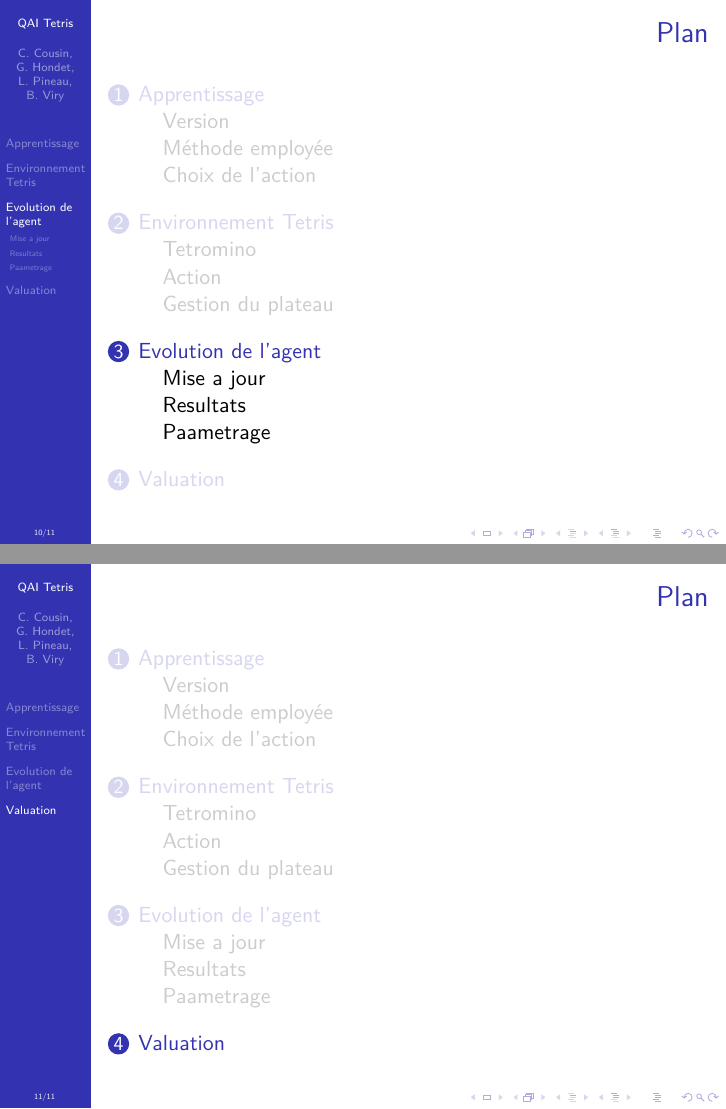
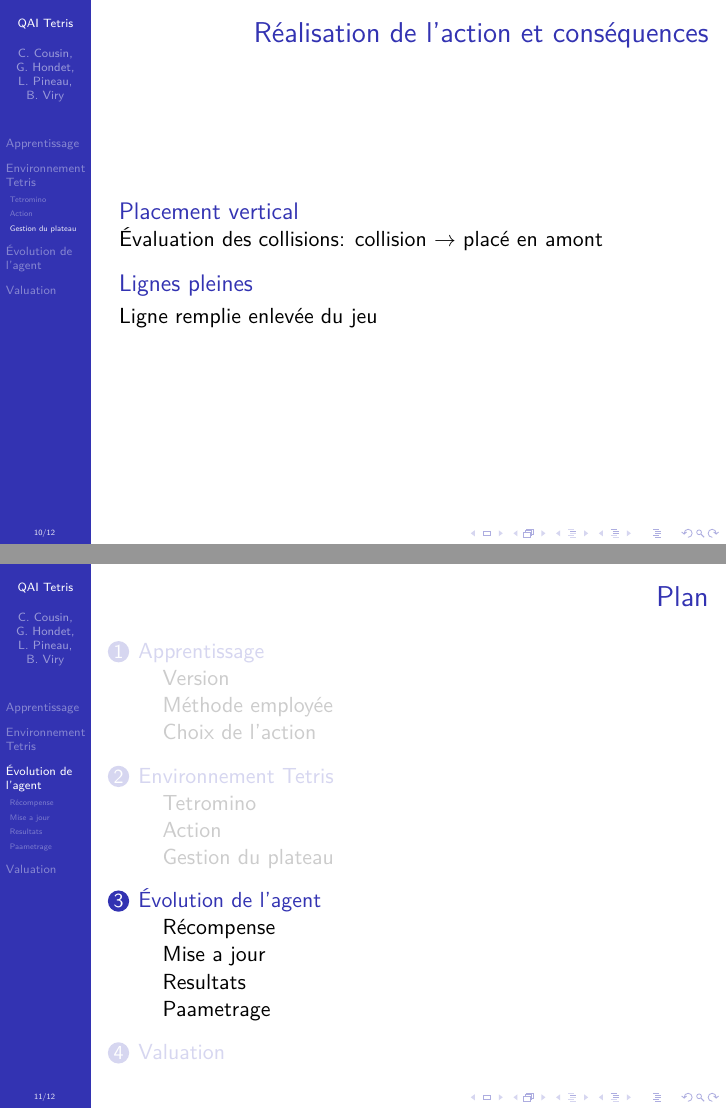
Before and after one commit to ViryBe/qai_tetris, LaTeX slides (latex/slideshow.tex): pages 15 and 16 of 16 before the commit and pages 15 and 16 of 17 after it, joined at a grey line. Compiled offline with XeLaTeX.

Commit message:
(+) playing a turn

```diff
--- a/latex/slideshow.tex
+++ b/latex/slideshow.tex
@@ -229,10 +229,19 @@
     schema here. Un ensemble d'orientations par tetromino.
   \end{alertblock}
 \end{frame}
+
 \subsection{Gestion du plateau}
+\begin{frame}[c]{Réalisation de l'action et conséquences}
+  \begin{block}{Placement vertical}
+    Évaluation des collisions: collision \(\rightarrow\) placé en amont
+  \end{block}
+  \begin{block}{Lignes pleines}
+    Ligne remplie enlevée du jeu
+  \end{block}
+\end{frame}
 
-
-\section{Evolution de l'agent}
+\section{Évolution de l'agent}
+\subsection{Récompense}
 \subsection{Mise a jour}
 \subsection{Resultats}
 \subsection{Paametrage}
```
Also changed, not shown: latex/slideshow.tex (4 more changed lines).
